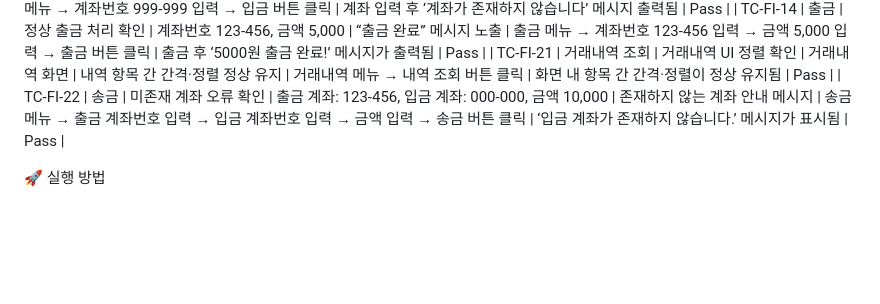
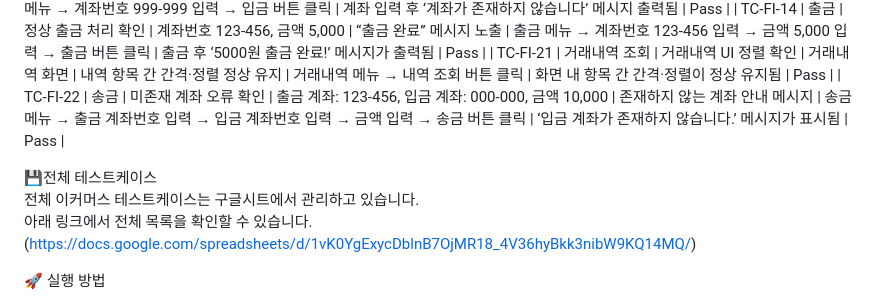
Before and after one commit to margaret-0720/FINANCE-DEMO-2, a Markdown page: README.md, the part around the change. Drawn GitHub-style; blank space fills up the shorter version.

```diff
--- a/README.md
+++ b/README.md
@@ -63,6 +63,11 @@ macOS (VS Code)<br>
 | TC-FI-21  | 거래내역 조회 | 거래내역 UI 정렬 확인       | 거래내역 화면                                     | 내역 항목 간 간격·정렬 정상 유지 | 거래내역 메뉴 → 내역 조회 버튼 클릭                                                      | 화면 내 항목 간 간격·정렬이 정상 유지됨                     | Pass  |
 | TC-FI-22  | 송금         | 미존재 계좌 오류 확인       | 출금 계좌: 123-456, 입금 계좌: 000-000, 금액 10,000 | 존재하지 않는 계좌 안내 메시지 | 송금 메뉴 → 출금 계좌번호 입력 → 입금 계좌번호 입력 → 금액 입력 → 송금 버튼 클릭         | ‘입금 계좌가 존재하지 않습니다.’ 메시지가 표시됨            | Pass  |
 
+💾전체 테스트케이스<br>
+전체 이커머스 테스트케이스는 구글시트에서 관리하고 있습니다.<br>
+아래 링크에서 전체 목록을 확인할 수 있습니다.<br>
+(https://docs.google.com/spreadsheets/d/1vK0YgExycDblnB7OjMR18_4V36hyBkk3nibW9KQ14MQ/)
+
 🚀 실행 방법<br>
 1. 저장소 클론<br>git clone https://github.com/margaret-0720/FINANCE-DEMO-2.git<br>
 cd finance-demo<br>
```
